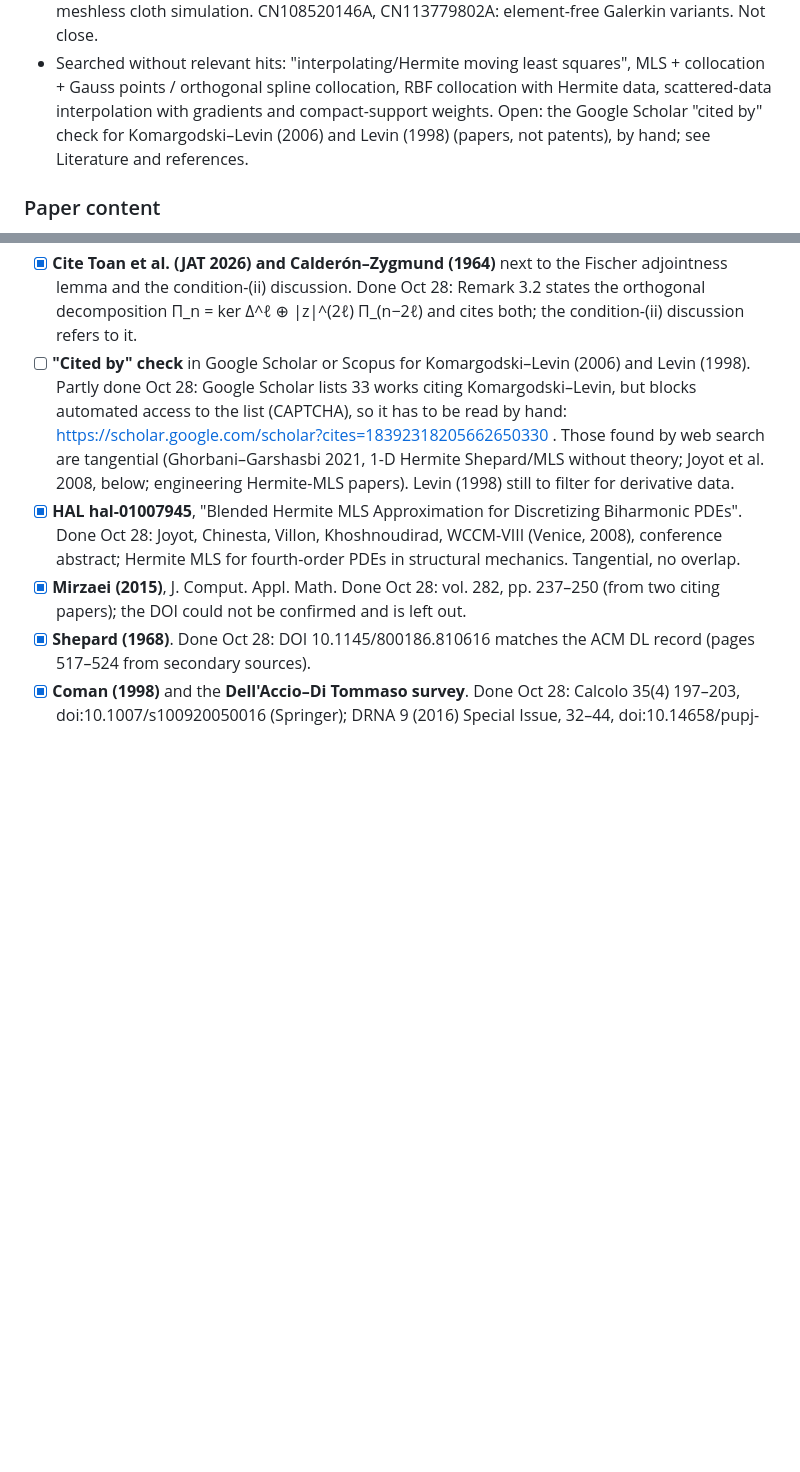
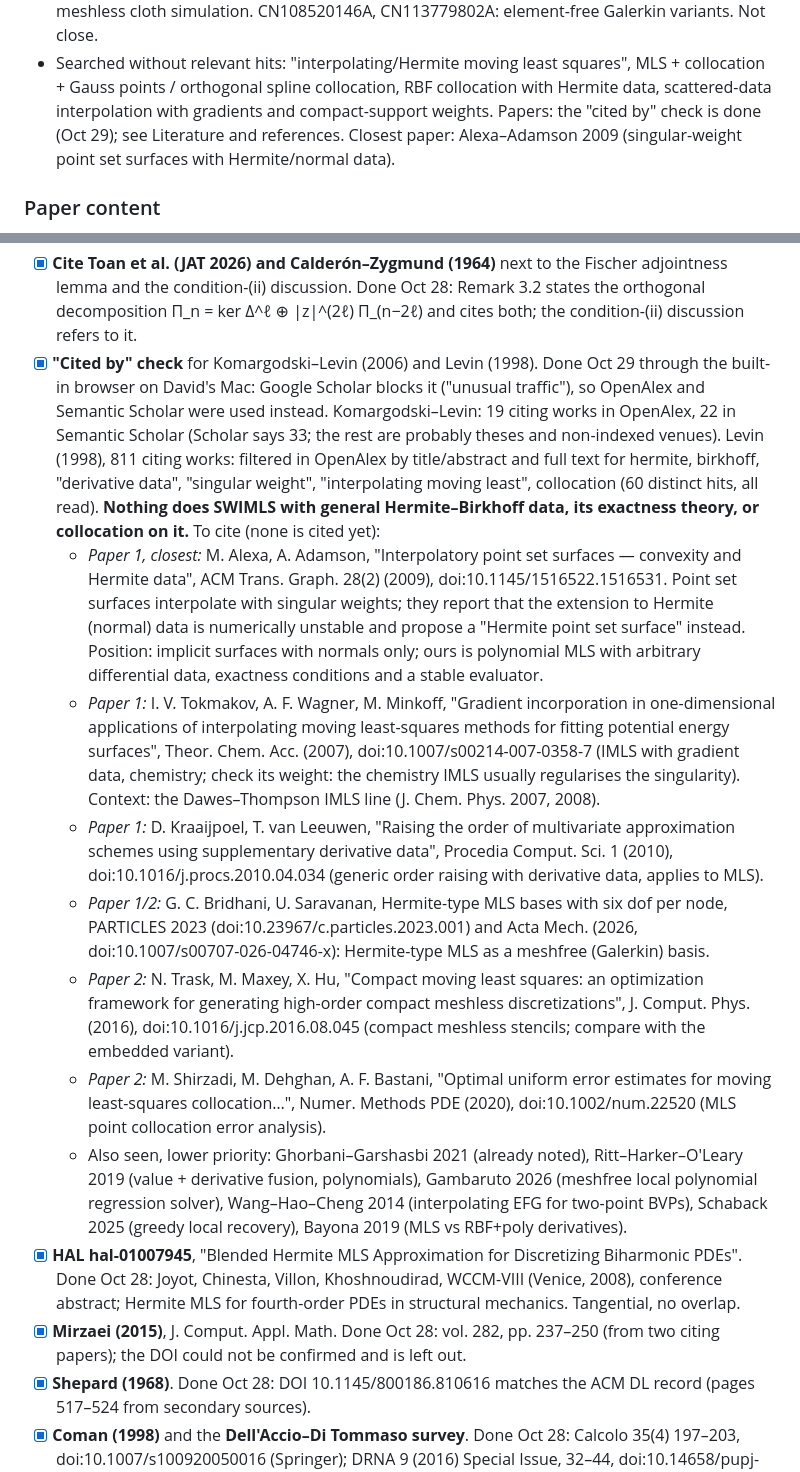
Before and after one commit to davidfgarcia/hermite-birkhoff, a Markdown page: README.md, 2 parts joined by grey strips. Rendered like a GitHub page; blank space fills up the shorter version.

Commit message:
README: cited-by check done (OpenAlex, Semantic Scholar); papers to cite
Co-Authored-By: Claude Opus 5.5 <noreply@anthropic.com>
Claude-Session: https://claude.ai/code/session_01DWG6euYpcGAMvHbjTom5ac

```diff
--- a/README.md
+++ b/README.md
@@ -95,8 +95,8 @@ Nearest documents:
 - Searched without relevant hits: "interpolating/Hermite moving least squares", MLS +
   collocation + Gauss points / orthogonal spline collocation, RBF collocation with Hermite data,
   scattered-data interpolation with gradients and compact-support weights.
-Open: the Google Scholar "cited by" check for Komargodski–Levin (2006) and Levin (1998) (papers,
-not patents), by hand; see Literature and references.
+Papers: the "cited by" check is done (Oct 29); see Literature and references. Closest paper:
+Alexa–Adamson 2009 (singular-weight point set surfaces with Hermite/normal data).
 
 ### Paper content
 
@@ -170,12 +170,41 @@ not patents), by hand; see Literature and references.
   lemma and the condition-(ii) discussion. Done Oct 28: Remark 3.2 states the orthogonal
   decomposition Π_n = ker Δ^ℓ ⊕ |z|^(2ℓ) Π_(n−2ℓ) and cites both; the condition-(ii) discussion
   refers to it.
-- [ ] **"Cited by" check** in Google Scholar or Scopus for Komargodski–Levin (2006) and Levin (1998).
-  Partly done Oct 28: Google Scholar lists 33 works citing Komargodski–Levin, but blocks automated
-  access to the list (CAPTCHA), so it has to be read by hand:
-  https://scholar.google.com/scholar?cites=18392318205662650330 . Those found by web search are
-  tangential (Ghorbani–Garshasbi 2021, 1-D Hermite Shepard/MLS without theory; Joyot et al. 2008,
-  below; engineering Hermite-MLS papers). Levin (1998) still to filter for derivative data.
+- [x] **"Cited by" check** for Komargodski–Levin (2006) and Levin (1998). Done Oct 29 through the
+  built-in browser on David's Mac: Google Scholar blocks it ("unusual traffic"), so OpenAlex and
+  Semantic Scholar were used instead. Komargodski–Levin: 19 citing works in OpenAlex, 22 in
+  Semantic Scholar (Scholar says 33; the rest are probably theses and non-indexed venues). Levin
+  (1998), 811 citing works: filtered in OpenAlex by title/abstract and full text for hermite,
+  birkhoff, "derivative data", "singular weight", "interpolating moving least", collocation
+  (60 distinct hits, all read). **Nothing does SWIMLS with general Hermite–Birkhoff data, its
+  exactness theory, or collocation on it.** To cite (none is cited yet):
+  - *Paper 1, closest:* M. Alexa, A. Adamson, "Interpolatory point set surfaces — convexity and
+    Hermite data", ACM Trans. Graph. 28(2) (2009), doi:10.1145/1516522.1516531. Point set
+    surfaces interpolate with singular weights; they report that the extension to Hermite
+    (normal) data is numerically unstable and propose a "Hermite point set surface" instead.
+    Position: implicit surfaces with normals only; ours is polynomial MLS with arbitrary
+    differential data, exactness conditions and a stable evaluator.
+  - *Paper 1:* I. V. Tokmakov, A. F. Wagner, M. Minkoff, "Gradient incorporation in
+    one-dimensional applications of interpolating moving least-squares methods for fitting
+    potential energy surfaces", Theor. Chem. Acc. (2007), doi:10.1007/s00214-007-0358-7 (IMLS with
+    gradient data, chemistry; check its weight: the chemistry IMLS usually regularises the
+    singularity). Context: the Dawes–Thompson IMLS line (J. Chem. Phys. 2007, 2008).
+  - *Paper 1:* D. Kraaijpoel, T. van Leeuwen, "Raising the order of multivariate approximation
+    schemes using supplementary derivative data", Procedia Comput. Sci. 1 (2010),
+    doi:10.1016/j.procs.2010.04.034 (generic order raising with derivative data, applies to MLS).
+  - *Paper 1/2:* G. C. Bridhani, U. Saravanan, Hermite-type MLS bases with six dof per node,
+    PARTICLES 2023 (doi:10.23967/c.particles.2023.001) and Acta Mech. (2026,
+    doi:10.1007/s00707-026-04746-x): Hermite-type MLS as a meshfree (Galerkin) basis.
+  - *Paper 2:* N. Trask, M. Maxey, X. Hu, "Compact moving least squares: an optimization framework
+    for generating high-order compact meshless discretizations", J. Comput. Phys. (2016),
+    doi:10.1016/j.jcp.2016.08.045 (compact meshless stencils; compare with the embedded variant).
+  - *Paper 2:* M. Shirzadi, M. Dehghan, A. F. Bastani, "Optimal uniform error estimates for moving
+    least-squares collocation…", Numer. Methods PDE (2020), doi:10.1002/num.22520 (MLS point
+    collocation error analysis).
+  - Also seen, lower priority: Ghorbani–Garshasbi 2021 (already noted), Ritt–Harker–O'Leary 2019
+    (value + derivative fusion, polynomials), Gambaruto 2026 (meshfree local polynomial
+    regression solver), Wang–Hao–Cheng 2014 (interpolating EFG for two-point BVPs), Schaback 2025
+    (greedy local recovery), Bayona 2019 (MLS vs RBF+poly derivatives).
 - [x] **HAL hal-01007945**, "Blended Hermite MLS Approximation for Discretizing Biharmonic PDEs".
   Done Oct 28: Joyot, Chinesta, Villon, Khoshnoudirad, WCCM-VIII (Venice, 2008), conference
   abstract; Hermite MLS for fourth-order PDEs in structural mechanics. Tangential, no overlap.
```
